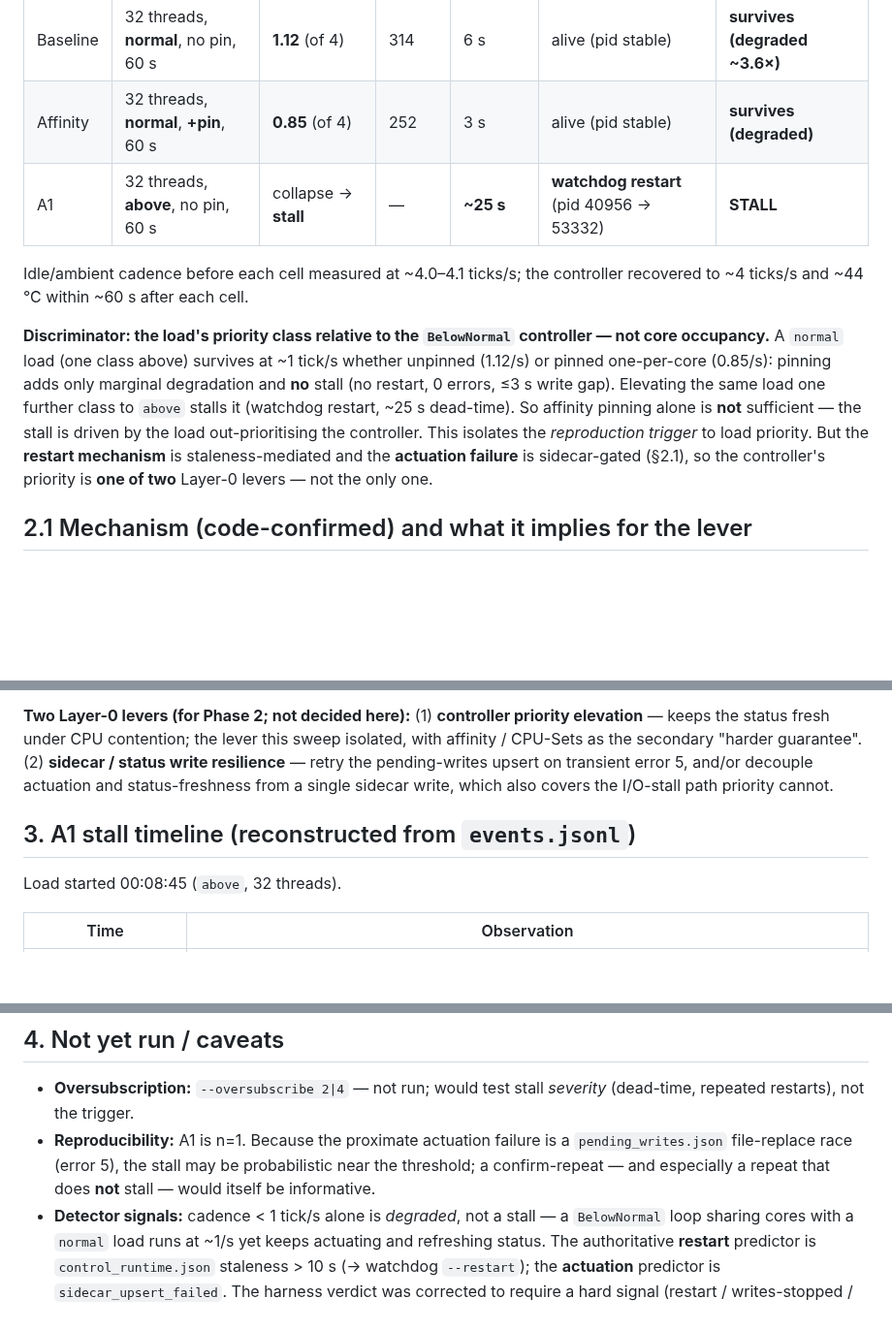
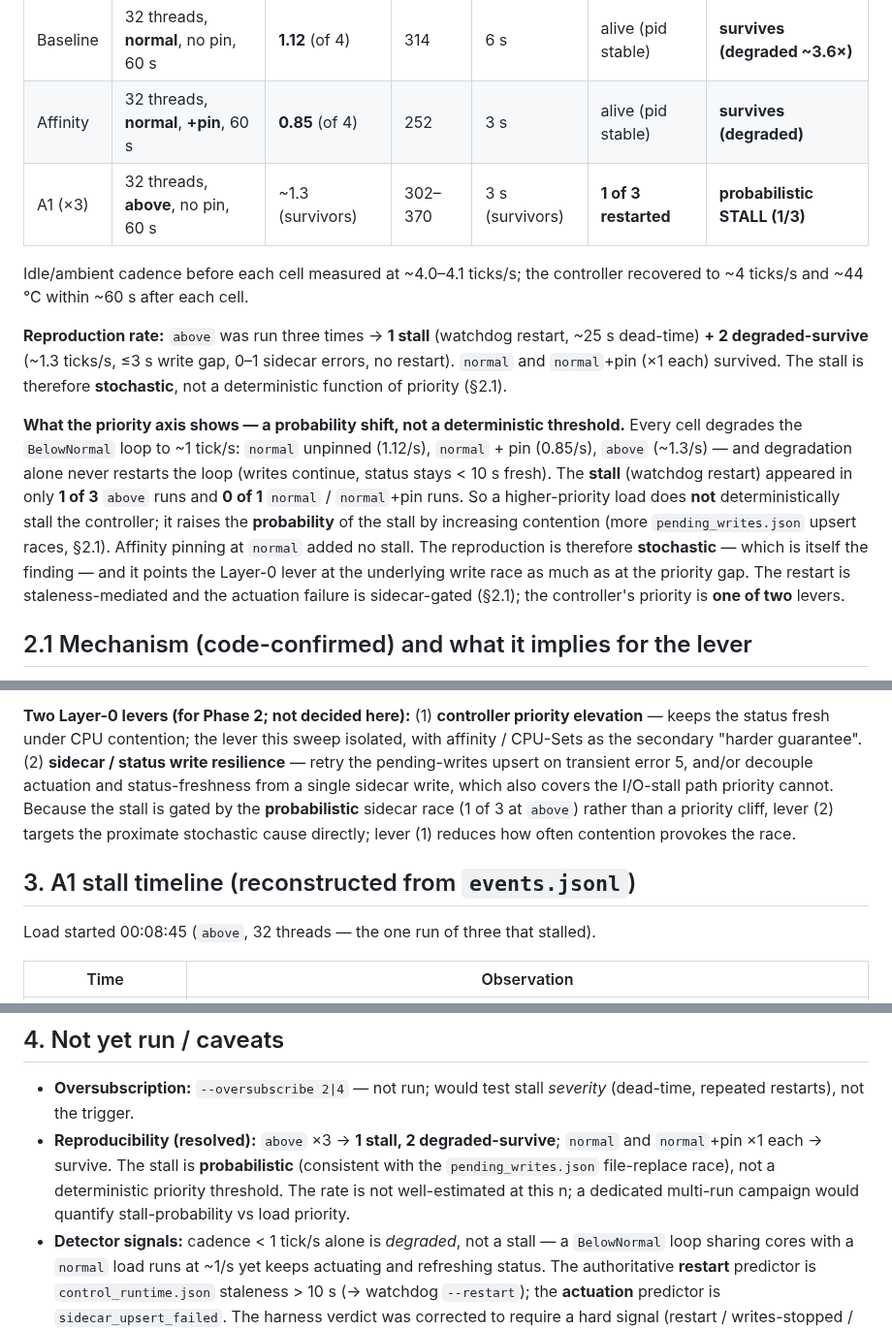
Before and after one commit to espensev/SVG-MB-Control, a Markdown page: docs/cpu-loop-stall-reproduction-findings-2026-06-16.md, 3 parts joined by grey strips. Shown at 97% size. GitHub-like rendering; blank space fills up the shorter version.

Commit message:
docs: stall is probabilistic — `above` x3 = 1 stall + 2 degraded-survive
Confirm-repeats (advisor-flagged) show the AboveNormal stall is stochastic,
not a deterministic priority threshold: 1 of 3 runs tripped the watchdog
restart; the other 2 degraded to ~1.3 ticks/s and survived (0-1 sidecar
errors, no restart). normal and normal+pin survived (x1 each).

This confirms the proximate cause is the probabilistic pending_writes.json
file-replace race (error 5) clustering badly enough to push control_runtime.json
past the 10s staleness recycle — not a priority cliff. Higher load priority
raises stall PROBABILITY via contention, it does not deterministically cause it.
So sidecar-write resilience (lever 2) targets the proximate stochastic cause;
priority elevation (lever 1) reduces how often contention provokes it.

Updates findings table + discriminator + s2.1 + s4 reproducibility.

Co-Authored-By: Claude Opus 4.8 (1M context) <noreply@anthropic.com>

```diff
--- a/docs/cpu-loop-stall-reproduction-findings-2026-06-16.md
+++ b/docs/cpu-loop-stall-reproduction-findings-2026-06-16.md
@@ -37,21 +37,28 @@ Scope:
 |---|---|---|---|---|---|---|
 | Baseline | 32 threads, **normal**, no pin, 60 s | **1.12** (of 4) | 314 | 6 s | alive (pid stable) | **survives (degraded ~3.6×)** |
 | Affinity | 32 threads, **normal**, **+pin**, 60 s | **0.85** (of 4) | 252 | 3 s | alive (pid stable) | **survives (degraded)** |
-| A1 | 32 threads, **above**, no pin, 60 s | collapse → **stall** | — | **~25 s** | **watchdog restart** (pid 40956 → 53332) | **STALL** |
+| A1 (×3) | 32 threads, **above**, no pin, 60 s | ~1.3 (survivors) | 302–370 | 3 s (survivors) | **1 of 3 restarted** | **probabilistic STALL (1/3)** |
 
 Idle/ambient cadence before each cell measured at ~4.0–4.1 ticks/s; the controller
 recovered to ~4 ticks/s and ~44 °C within ~60 s after each cell.
 
-**Discriminator: the load's priority class relative to the `BelowNormal`
-controller — not core occupancy.** A `normal` load (one class above) survives at
-~1 tick/s whether unpinned (1.12/s) or pinned one-per-core (0.85/s): pinning adds
-only marginal degradation and **no** stall (no restart, 0 errors, ≤3 s write gap).
-Elevating the same load one further class to `above` stalls it (watchdog restart,
-~25 s dead-time). So affinity pinning alone is **not** sufficient — the stall is
-driven by the load out-prioritising the controller. This isolates the *reproduction
-trigger* to load priority. But the **restart mechanism** is staleness-mediated and
-the **actuation failure** is sidecar-gated (§2.1), so the controller's priority is
-**one of two** Layer-0 levers — not the only one.
+**Reproduction rate:** `above` was run three times → **1 stall** (watchdog restart,
+~25 s dead-time) **+ 2 degraded-survive** (~1.3 ticks/s, ≤3 s write gap, 0–1 sidecar
+errors, no restart). `normal` and `normal`+pin (×1 each) survived. The stall is
+therefore **stochastic**, not a deterministic function of priority (§2.1).
+
+**What the priority axis shows — a probability shift, not a deterministic
+threshold.** Every cell degrades the `BelowNormal` loop to ~1 tick/s: `normal`
+unpinned (1.12/s), `normal` + pin (0.85/s), `above` (~1.3/s) — and degradation
+alone never restarts the loop (writes continue, status stays < 10 s fresh). The
+**stall** (watchdog restart) appeared in only **1 of 3** `above` runs and **0 of 1**
+`normal` / `normal`+pin runs. So a higher-priority load does **not** deterministically
+stall the controller; it raises the **probability** of the stall by increasing
+contention (more `pending_writes.json` upsert races, §2.1). Affinity pinning at
+`normal` added no stall. The reproduction is therefore **stochastic** — which is
+itself the finding — and it points the Layer-0 lever at the underlying write race as
+much as at the priority gap. The restart is staleness-mediated and the actuation
+failure is sidecar-gated (§2.1); the controller's priority is **one of two** levers.
 
 ## 2.1 Mechanism (code-confirmed) and what it implies for the lever
 
@@ -84,11 +91,14 @@ elevation** — keeps the status fresh under CPU contention; the lever this swee
 isolated, with affinity / CPU-Sets as the secondary "harder guarantee". (2)
 **sidecar / status write resilience** — retry the pending-writes upsert on transient
 error 5, and/or decouple actuation and status-freshness from a single sidecar
-write, which also covers the I/O-stall path priority cannot.
+write, which also covers the I/O-stall path priority cannot. Because the stall is
+gated by the **probabilistic** sidecar race (1 of 3 at `above`) rather than a
+priority cliff, lever (2) targets the proximate stochastic cause directly; lever (1)
+reduces how often contention provokes the race.
 
 ## 3. A1 stall timeline (reconstructed from `events.jsonl`)
 
-Load started 00:08:45 (`above`, 32 threads).
+Load started 00:08:45 (`above`, 32 threads — the one run of three that stalled).
 
 | Time | Observation |
 |---|---|
@@ -118,10 +128,11 @@ Load started 00:08:45 (`above`, 32 threads).
 
 - **Oversubscription:** `--oversubscribe 2|4` — not run; would test stall
   *severity* (dead-time, repeated restarts), not the trigger.
-- **Reproducibility:** A1 is n=1. Because the proximate actuation failure is a
-  `pending_writes.json` file-replace race (error 5), the stall may be probabilistic
-  near the threshold; a confirm-repeat — and especially a repeat that does **not**
-  stall — would itself be informative.
+- **Reproducibility (resolved):** `above` ×3 → **1 stall, 2 degraded-survive**;
+  `normal` and `normal`+pin ×1 each → survive. The stall is **probabilistic**
+  (consistent with the `pending_writes.json` file-replace race), not a deterministic
+  priority threshold. The rate is not well-estimated at this n; a dedicated multi-run
+  campaign would quantify stall-probability vs load priority.
 - **Detector signals:** cadence < 1 tick/s alone is *degraded*, not a stall — a
   `BelowNormal` loop sharing cores with a `normal` load runs at ~1/s yet keeps
   actuating and refreshing status. The authoritative **restart** predictor is
```
